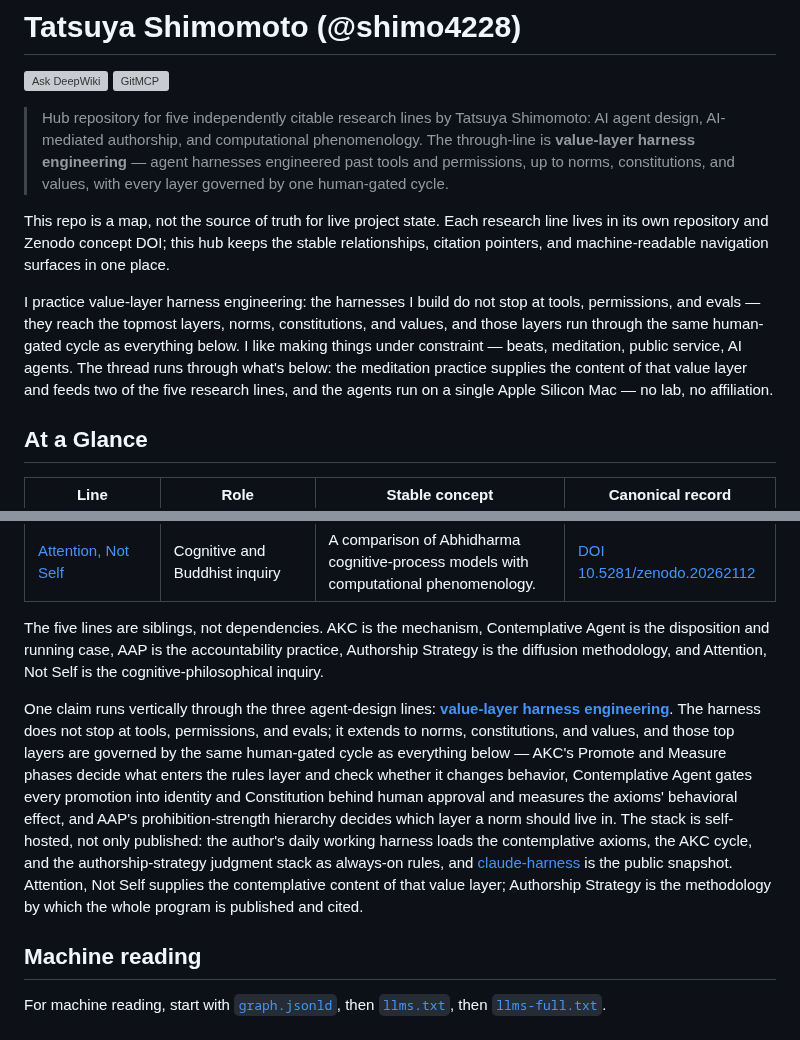
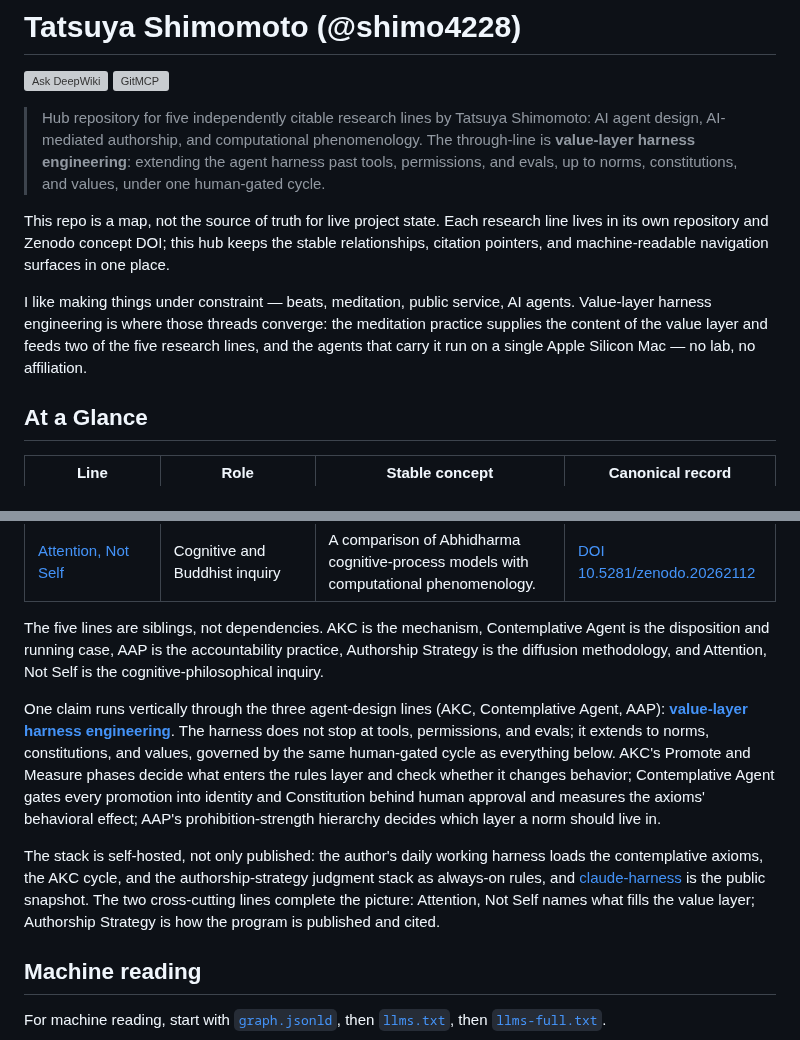
Before and after one commit to shimo4228/shimo4228, a Markdown page: README.md, 2 parts joined by grey strips. Drawn GitHub-style; grey boxes are pictures that could not be loaded.

```diff
--- a/README.md
+++ b/README.md
@@ -4,11 +4,11 @@ Language: English | [日本語](README.ja.md)
 
 [![Ask DeepWiki](https://deepwiki.com/badge.svg)](https://deepwiki.com/shimo4228/shimo4228) [![GitMCP](https://img.shields.io/endpoint?url=https://gitmcp.io/badge/shimo4228/shimo4228)](https://gitmcp.io/shimo4228/shimo4228)
 
-> Hub repository for five independently citable research lines by Tatsuya Shimomoto: AI agent design, AI-mediated authorship, and computational phenomenology. The through-line is **value-layer harness engineering** — agent harnesses engineered past tools and permissions, up to norms, constitutions, and values, with every layer governed by one human-gated cycle.
+> Hub repository for five independently citable research lines by Tatsuya Shimomoto: AI agent design, AI-mediated authorship, and computational phenomenology. The through-line is **value-layer harness engineering**: extending the agent harness past tools, permissions, and evals, up to norms, constitutions, and values, under one human-gated cycle.
 
 This repo is a map, not the source of truth for live project state. Each research line lives in its own repository and Zenodo concept DOI; this hub keeps the stable relationships, citation pointers, and machine-readable navigation surfaces in one place.
 
-I practice value-layer harness engineering: the harnesses I build do not stop at tools, permissions, and evals — they reach the topmost layers, norms, constitutions, and values, and those layers run through the same human-gated cycle as everything below. I like making things under constraint — beats, meditation, public service, AI agents. The thread runs through what's below: the meditation practice supplies the content of that value layer and feeds two of the five research lines, and the agents run on a single Apple Silicon Mac — no lab, no affiliation.
+I like making things under constraint — beats, meditation, public service, AI agents. Value-layer harness engineering is where those threads converge: the meditation practice supplies the content of the value layer and feeds two of the five research lines, and the agents that carry it run on a single Apple Silicon Mac — no lab, no affiliation.
 
 ## At a Glance
 
@@ -22,7 +22,9 @@ I practice value-layer harness engineering: the harnesses I build do not stop at
 
 The five lines are siblings, not dependencies. AKC is the mechanism, Contemplative Agent is the disposition and running case, AAP is the accountability practice, Authorship Strategy is the diffusion methodology, and Attention, Not Self is the cognitive-philosophical inquiry.
 
-One claim runs vertically through the three agent-design lines: **[value-layer harness engineering](https://shimo4228.github.io/shimo4228/concepts/value-layer-harness-engineering.html)**. The harness does not stop at tools, permissions, and evals; it extends to norms, constitutions, and values, and those top layers are governed by the same human-gated cycle as everything below — AKC's Promote and Measure phases decide what enters the rules layer and check whether it changes behavior, Contemplative Agent gates every promotion into identity and Constitution behind human approval and measures the axioms' behavioral effect, and AAP's prohibition-strength hierarchy decides which layer a norm should live in. The stack is self-hosted, not only published: the author's daily working harness loads the contemplative axioms, the AKC cycle, and the authorship-strategy judgment stack as always-on rules, and [claude-harness](https://github.com/shimo4228/claude-harness) is the public snapshot. Attention, Not Self supplies the contemplative content of that value layer; Authorship Strategy is the methodology by which the whole program is published and cited.
+One claim runs vertically through the three agent-design lines (AKC, Contemplative Agent, AAP): **[value-layer harness engineering](https://shimo4228.github.io/shimo4228/concepts/value-layer-harness-engineering.html)**. The harness does not stop at tools, permissions, and evals; it extends to norms, constitutions, and values, governed by the same human-gated cycle as everything below. AKC's Promote and Measure phases decide what enters the rules layer and check whether it changes behavior; Contemplative Agent gates every promotion into identity and Constitution behind human approval and measures the axioms' behavioral effect; AAP's prohibition-strength hierarchy decides which layer a norm should live in.
+
+The stack is self-hosted, not only published: the author's daily working harness loads the contemplative axioms, the AKC cycle, and the authorship-strategy judgment stack as always-on rules, and [claude-harness](https://github.com/shimo4228/claude-harness) is the public snapshot. The two cross-cutting lines complete the picture: Attention, Not Self names what fills the value layer; Authorship Strategy is how the program is published and cited.
 
 ## Machine reading
 
```
Also changed, not shown: README.ja.md (+5 -3 lines).
